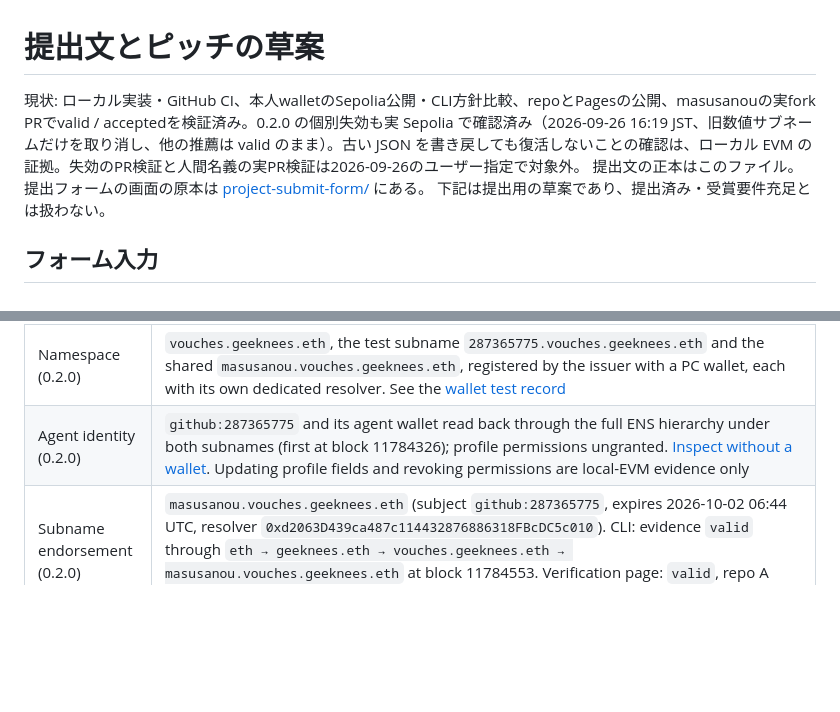
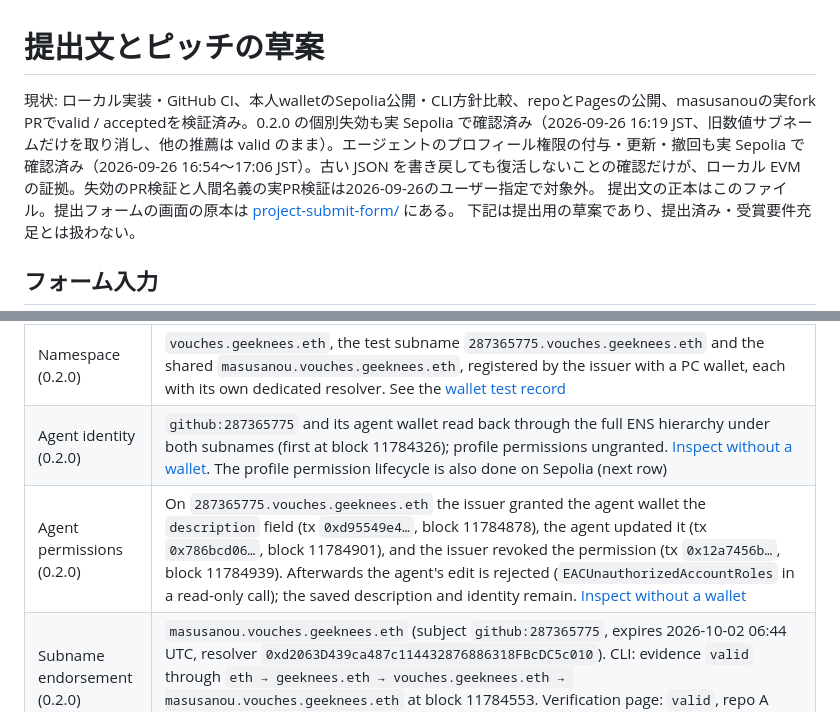
Before and after one commit to geeknees/devouch, a Markdown page: docs/submission.md, 2 parts joined by grey strips. GitHub-like rendering; blank space fills up the shorter version.

```diff
--- a/docs/submission.md
+++ b/docs/submission.md
@@ -1,6 +1,6 @@
 # 提出文とピッチの草案
 
-現状: ローカル実装・GitHub CI、本人walletのSepolia公開・CLI方針比較、repoとPagesの公開、masusanouの実fork PRでvalid / acceptedを検証済み。0.2.0 の個別失効も実 Sepolia で確認済み（2026-09-26 16:19 JST、旧数値サブネームだけを取り消し、他の推薦は valid のまま）。古い JSON を書き戻しても復活しないことの確認は、ローカル EVM の証拠。失効のPR検証と人間名義の実PR検証は2026-09-26のユーザー指定で対象外。
+現状: ローカル実装・GitHub CI、本人walletのSepolia公開・CLI方針比較、repoとPagesの公開、masusanouの実fork PRでvalid / acceptedを検証済み。0.2.0 の個別失効も実 Sepolia で確認済み（2026-09-26 16:19 JST、旧数値サブネームだけを取り消し、他の推薦は valid のまま）。エージェントのプロフィール権限の付与・更新・撤回も実 Sepolia で確認済み（2026-09-26 16:54〜17:06 JST）。古い JSON を書き戻しても復活しないことの確認だけが、ローカル EVM の証拠。失効のPR検証と人間名義の実PR検証は2026-09-26のユーザー指定で対象外。
 提出文の正本はこのファイル。提出フォームの画面の原本は [project-submit-form/](project-submit-form/) にある。
 下記は提出用の草案であり、提出済み・受賞要件充足とは扱わない。
 
@@ -144,7 +144,8 @@ https://github.com/geeknees/devouch/blob/3214991e616e118d921ea9575d06d5e121b584f
 | Agent fork PR | [masusanou's PR #2](https://github.com/geeknees/devouch/pull/2), subject `github:287365775` |
 | GitHub Action | [Devouch run](https://github.com/geeknees/devouch/actions/runs/36172488074): `valid / accepted` at block `11780996`; [normal CI](https://github.com/geeknees/devouch/actions/runs/36172488028) also passed |
 | Namespace (0.2.0) | `vouches.geeknees.eth`, the test subname `287365775.vouches.geeknees.eth` and the shared `masusanou.vouches.geeknees.eth`, registered by the issuer with a PC wallet, each with its own dedicated resolver. See the [wallet test record](sepolia-namespace-check.md) |
-| Agent identity (0.2.0) | `github:287365775` and its agent wallet read back through the full ENS hierarchy under both subnames (first at block 11784326); profile permissions ungranted. [Inspect without a wallet](https://geeknees.github.io/devouch/?agent=masusanou.vouches.geeknees.eth#namespaces). Updating profile fields and revoking permissions are local-EVM evidence only |
+| Agent identity (0.2.0) | `github:287365775` and its agent wallet read back through the full ENS hierarchy under both subnames (first at block 11784326); profile permissions ungranted. [Inspect without a wallet](https://geeknees.github.io/devouch/?agent=masusanou.vouches.geeknees.eth#namespaces). The profile permission lifecycle is also done on Sepolia (next row) |
+| Agent permissions (0.2.0) | On `287365775.vouches.geeknees.eth` the issuer granted the agent wallet the `description` field (tx `0xd95549e4…`, block 11784878), the agent updated it (tx `0x786bcd06…`, block 11784901), and the issuer revoked the permission (tx `0x12a7456b…`, block 11784939). Afterwards the agent's edit is rejected (`EACUnauthorizedAccountRoles` in a read-only call); the saved description and identity remain. [Inspect without a wallet](https://geeknees.github.io/devouch/?agent=287365775.vouches.geeknees.eth#namespaces) |
 | Subname endorsement (0.2.0) | `masusanou.vouches.geeknees.eth` (subject `github:287365775`, expires 2026-10-02 06:44 UTC, resolver `0xd2063D439ca487c114432876886318FBcDC5c010`). CLI: evidence `valid` through `eth → geeknees.eth → vouches.geeknees.eth → masusanou.vouches.geeknees.eth` at block 11784553. Verification page: `valid`, repo A `accepted`, repo B `rejected` (`issuer_not_trusted`) at block 11784578 |
 | Individual withdrawal (0.2.0) | The issuer withdrew only the test subname `287365775.vouches.geeknees.eth` (its first signature had the wrong subject `github:287365775287365775`): tx `0xc34d78b82250d301d8bc0c7cdf01b5981e32405c4464f8f3fd67c3000cb0ea9f` (block 11784702). At block 11784708 it verifies as `revoked` while `masusanou.vouches.geeknees.eth` stays `valid`; at block 11784711 `masusanou-dev.eth` and `geeknees.eth` are still `valid` |
 | Restoring an old record | Restoring a withdrawn JSON never reactivates it: covered by local-EVM tests with the official ENS contracts, not repeated on Sepolia |
```
Also changed, not shown: docs/presentation/booth-script.md (+2 -2 lines).
